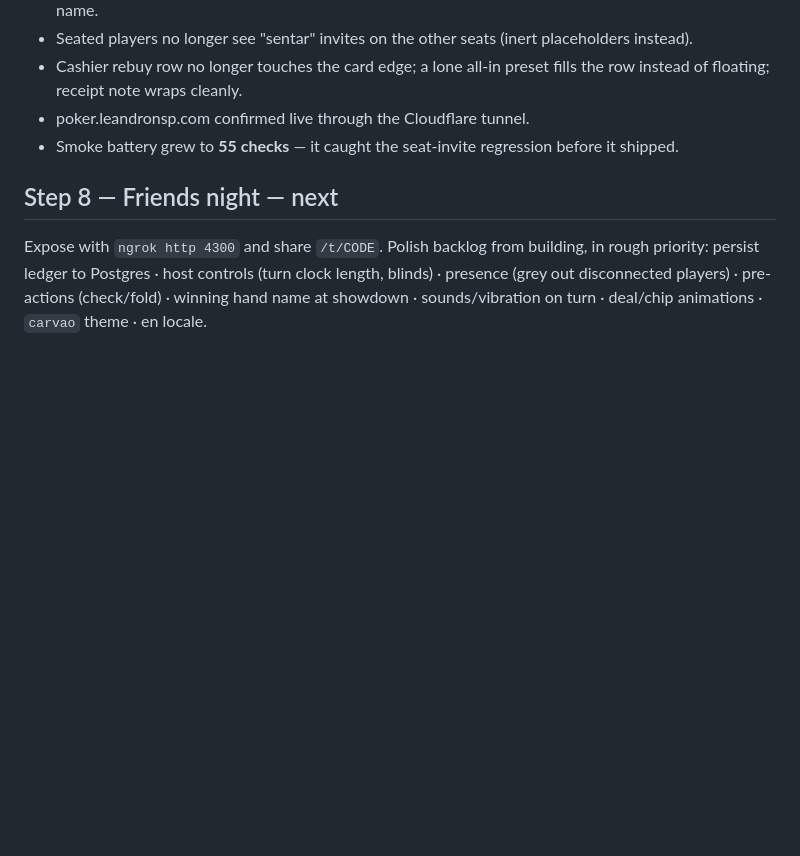
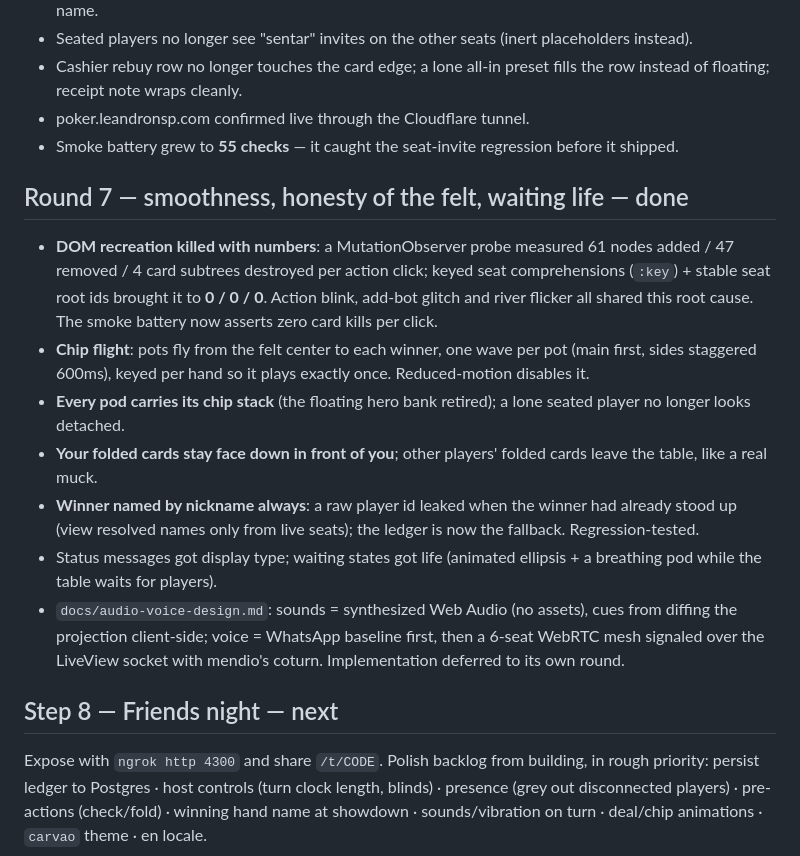
Before and after one commit to leandronsp/pokerscars, a Markdown page: ROADMAP.md, the part around the change. Drawn GitHub-style; blank space fills up the shorter version.

Commit message:
docs: smoothness round and audio-voice design

```diff
--- a/ROADMAP.md
+++ b/ROADMAP.md
@@ -162,6 +162,30 @@ layered gradients and an inlay ring.
 - Smoke battery grew to **55 checks** — it caught the seat-invite regression
   before it shipped.
 
+## Round 7 — smoothness, honesty of the felt, waiting life — done
+
+- **DOM recreation killed with numbers**: a MutationObserver probe measured
+  61 nodes added / 47 removed / 4 card subtrees destroyed per action click;
+  keyed seat comprehensions (`:key`) + stable seat root ids brought it to
+  **0 / 0 / 0**. Action blink, add-bot glitch and river flicker all shared
+  this root cause. The smoke battery now asserts zero card kills per click.
+- **Chip flight**: pots fly from the felt center to each winner, one wave
+  per pot (main first, sides staggered 600ms), keyed per hand so it plays
+  exactly once. Reduced-motion disables it.
+- **Every pod carries its chip stack** (the floating hero bank retired);
+  a lone seated player no longer looks detached.
+- **Your folded cards stay face down in front of you**; other players'
+  folded cards leave the table, like a real muck.
+- **Winner named by nickname always**: a raw player id leaked when the
+  winner had already stood up (view resolved names only from live seats);
+  the ledger is now the fallback. Regression-tested.
+- Status messages got display type; waiting states got life (animated
+  ellipsis + a breathing pod while the table waits for players).
+- `docs/audio-voice-design.md`: sounds = synthesized Web Audio (no assets),
+  cues from diffing the projection client-side; voice = WhatsApp baseline
+  first, then a 6-seat WebRTC mesh signaled over the LiveView socket with
+  mendio's coturn. Implementation deferred to its own round.
+
 ## Step 8 — Friends night — next
 
 Expose with `ngrok http 4300` and share `/t/CODE`. Polish backlog from
```
Also changed, not shown: docs/audio-voice-design.md (added, +332 -0 lines).
